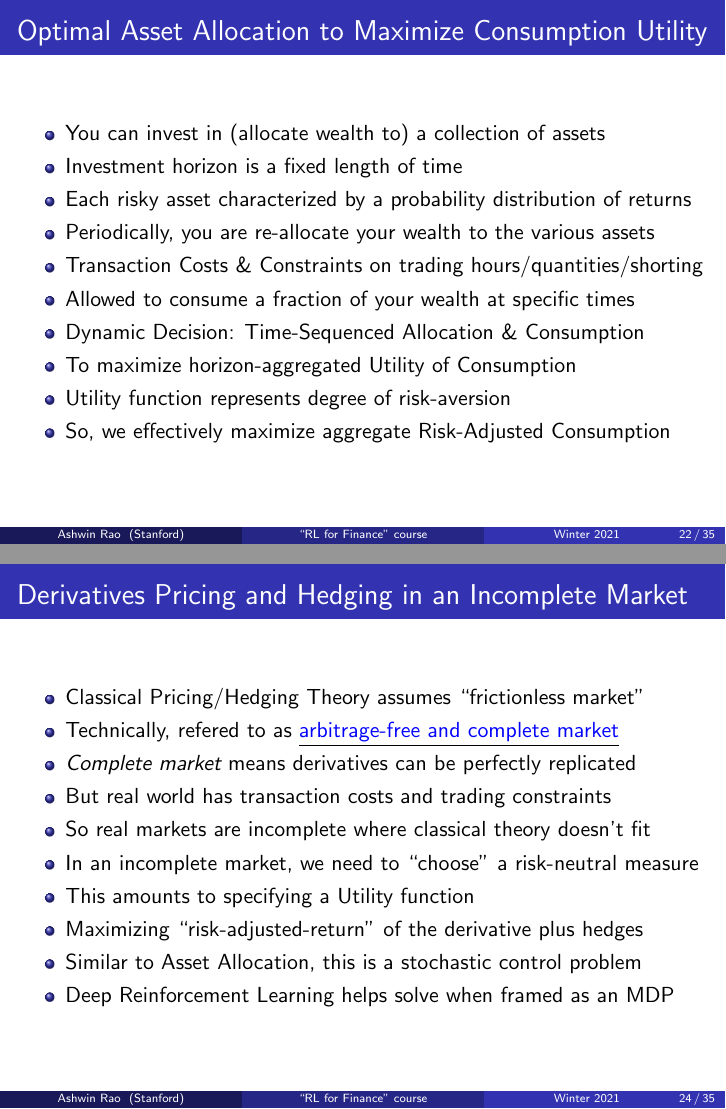
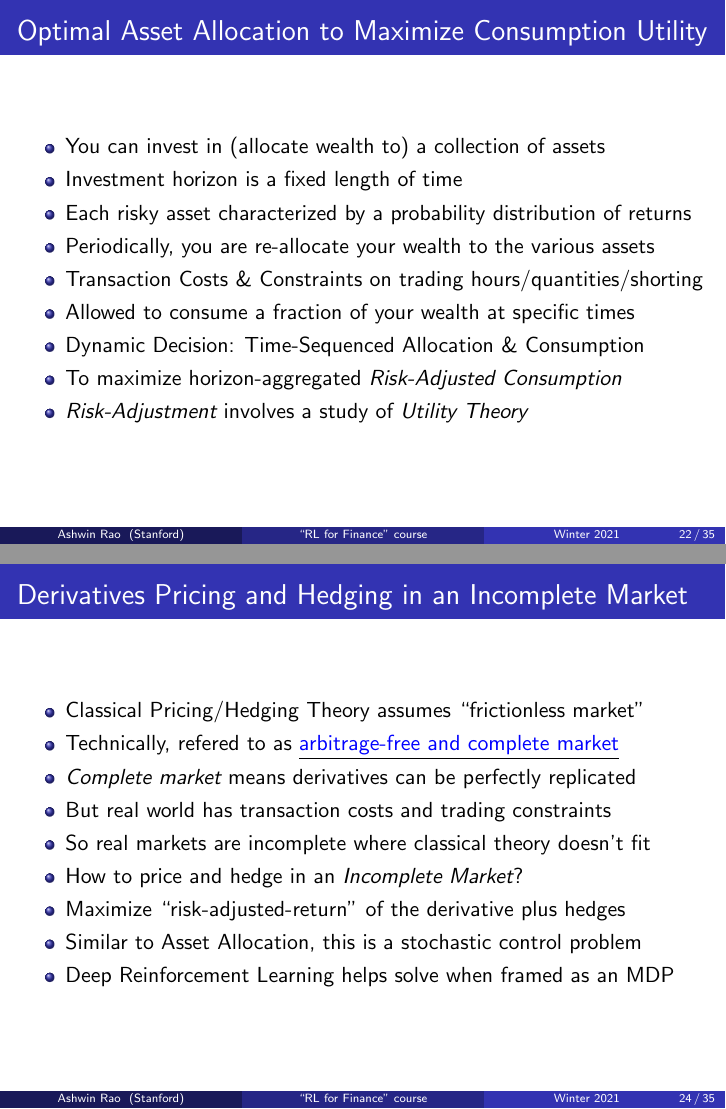
Before and after one commit to coverdrive/technical-documents, LaTeX slides (finance/cme241/Stanford-CME241.tex): pages 22 and 24 of 35, joined at a grey line. Compiled offline with pdfLaTeX.

Commit message:
made a few changes

```diff
--- a/finance/cme241/Stanford-CME241.tex
+++ b/finance/cme241/Stanford-CME241.tex
@@ -439,9 +439,8 @@ $$V_{*}(s) = \max_{a} \sum_{s',r} p(s',r|s,a) \cdot (r + \gamma V_{*}(s')) \mbox
 \item Transaction Costs \& Constraints on trading hours/quantities/shorting
 \item Allowed to consume a fraction of your wealth at specific times
 \item Dynamic Decision: Time-Sequenced Allocation \& Consumption
-\item To maximize horizon-aggregated Utility of Consumption
-\item Utility function represents degree of risk-aversion
-\item So, we effectively maximize aggregate Risk-Adjusted Consumption
+\item To maximize horizon-aggregated {\em Risk-Adjusted Consumption}
+\item {\em Risk-Adjustment} involves a study of {\em Utility Theory}
 \end{itemize}
 \end{frame}
 
@@ -468,9 +467,8 @@ $$V_{*}(s) = \max_{a} \sum_{s',r} p(s',r|s,a) \cdot (r + \gamma V_{*}(s')) \mbox
 \item {\em Complete market} means derivatives can be perfectly replicated
 \item But real world has transaction costs and trading constraints
 \item So real markets are incomplete where classical theory doesn't fit
-\item In an incomplete market, we need to ``choose'' a risk-neutral measure
-\item This amounts to specifying a Utility function
-\item Maximizing ``risk-adjusted-return'' of the derivative plus hedges
+\item How to price and hedge in an {\em Incomplete Market}?
+\item Maximize ``risk-adjusted-return'' of the derivative plus hedges
 \item Similar to Asset Allocation, this is a stochastic control problem
 \item Deep Reinforcement Learning helps solve when framed as an MDP
 \end{itemize}
```
Also changed, not shown: finance/cme241/Tour-MDP.tex (+1 -1 lines), finance/cme241/Stanford-CME241.pdf, finance/cme241/Tour-MDP.pdf, finance/cme241/Stanford-CME241.tex (14 more changed lines).
